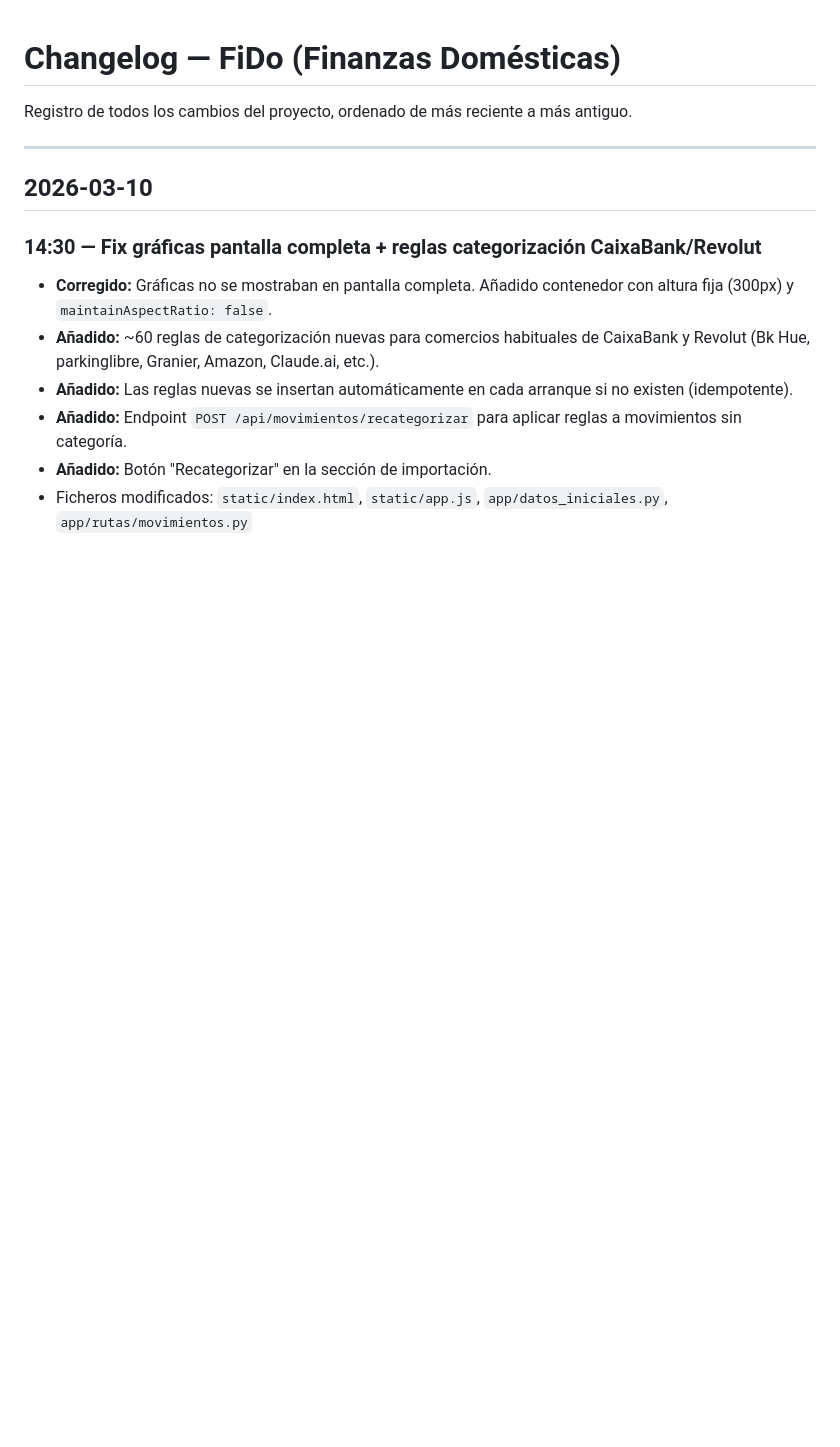
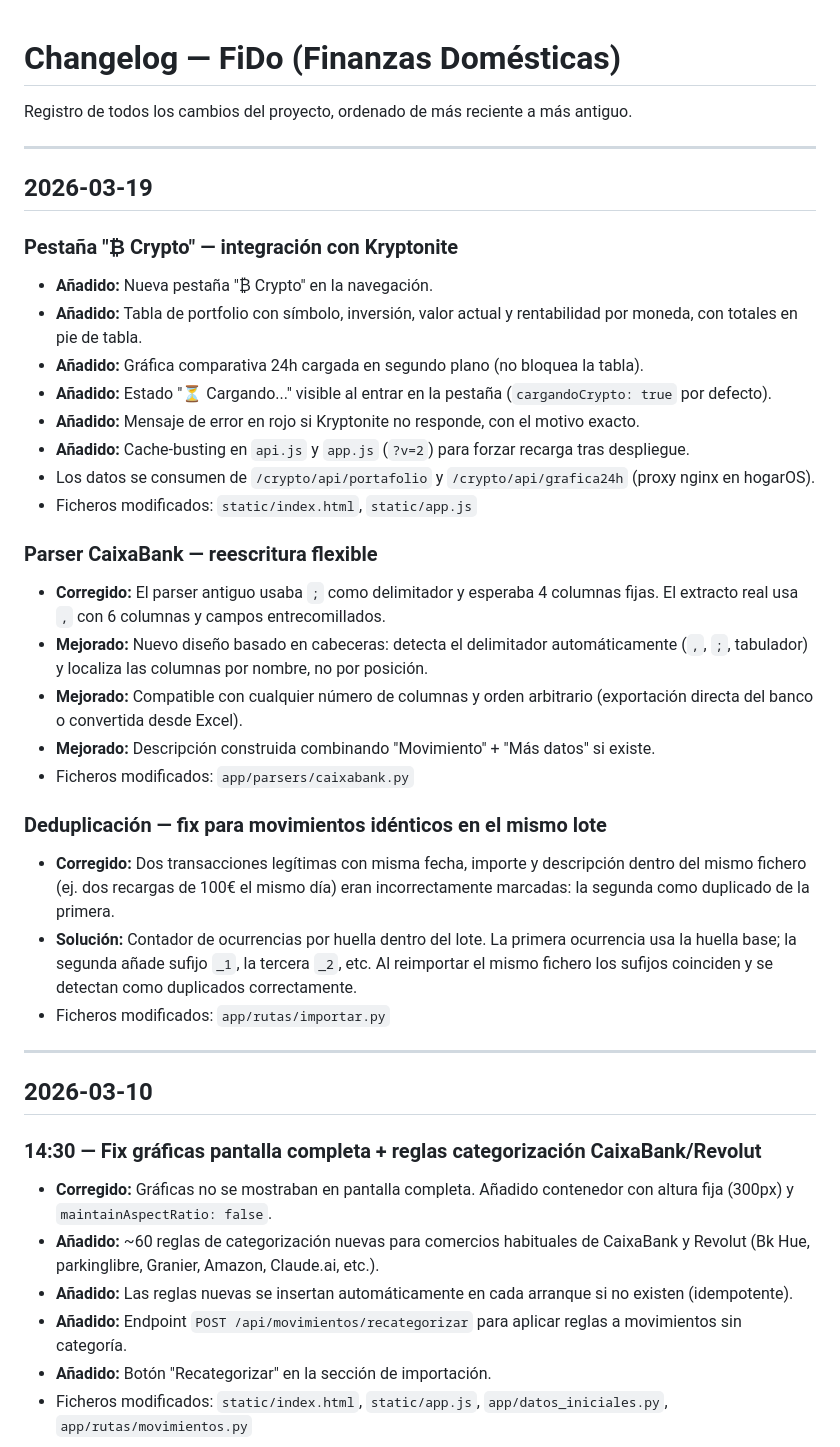
Before and after one commit to acabellan1868-prog/FiDo, a Markdown page: CHANGELOG.md, the part around the change. Rendered like a GitHub page; blank space fills up the shorter version.

Commit message:
docs: CHANGELOG 2026-03-19 — pestaña Crypto, parser CaixaBank, deduplicación
Co-Authored-By: Claude Sonnet 4.6 <noreply@anthropic.com>

```diff
--- a/CHANGELOG.md
+++ b/CHANGELOG.md
@@ -1,6 +1,32 @@
 # Changelog — FiDo (Finanzas Domésticas)
 
 Registro de todos los cambios del proyecto, ordenado de más reciente a más antiguo.
+
+---
+
+## 2026-03-19
+
+### Pestaña "₿ Crypto" — integración con Kryptonite
+- **Añadido:** Nueva pestaña "₿ Crypto" en la navegación.
+- **Añadido:** Tabla de portfolio con símbolo, inversión, valor actual y rentabilidad por moneda, con totales en pie de tabla.
+- **Añadido:** Gráfica comparativa 24h cargada en segundo plano (no bloquea la tabla).
+- **Añadido:** Estado "⏳ Cargando..." visible al entrar en la pestaña (`cargandoCrypto: true` por defecto).
+- **Añadido:** Mensaje de error en rojo si Kryptonite no responde, con el motivo exacto.
+- **Añadido:** Cache-busting en `api.js` y `app.js` (`?v=2`) para forzar recarga tras despliegue.
+- Los datos se consumen de `/crypto/api/portafolio` y `/crypto/api/grafica24h` (proxy nginx en hogarOS).
+- Ficheros modificados: `static/index.html`, `static/app.js`
+
+### Parser CaixaBank — reescritura flexible
+- **Corregido:** El parser antiguo usaba `;` como delimitador y esperaba 4 columnas fijas. El extracto real usa `,` con 6 columnas y campos entrecomillados.
+- **Mejorado:** Nuevo diseño basado en cabeceras: detecta el delimitador automáticamente (`,`, `;`, tabulador) y localiza las columnas por nombre, no por posición.
+- **Mejorado:** Compatible con cualquier número de columnas y orden arbitrario (exportación directa del banco o convertida desde Excel).
+- **Mejorado:** Descripción construida combinando "Movimiento" + "Más datos" si existe.
+- Ficheros modificados: `app/parsers/caixabank.py`
+
+### Deduplicación — fix para movimientos idénticos en el mismo lote
+- **Corregido:** Dos transacciones legítimas con misma fecha, importe y descripción dentro del mismo fichero (ej. dos recargas de 100€ el mismo día) eran incorrectamente marcadas: la segunda como duplicado de la primera.
+- **Solución:** Contador de ocurrencias por huella dentro del lote. La primera ocurrencia usa la huella base; la segunda añade sufijo `_1`, la tercera `_2`, etc. Al reimportar el mismo fichero los sufijos coinciden y se detectan como duplicados correctamente.
+- Ficheros modificados: `app/rutas/importar.py`
 
 ---
 
```
